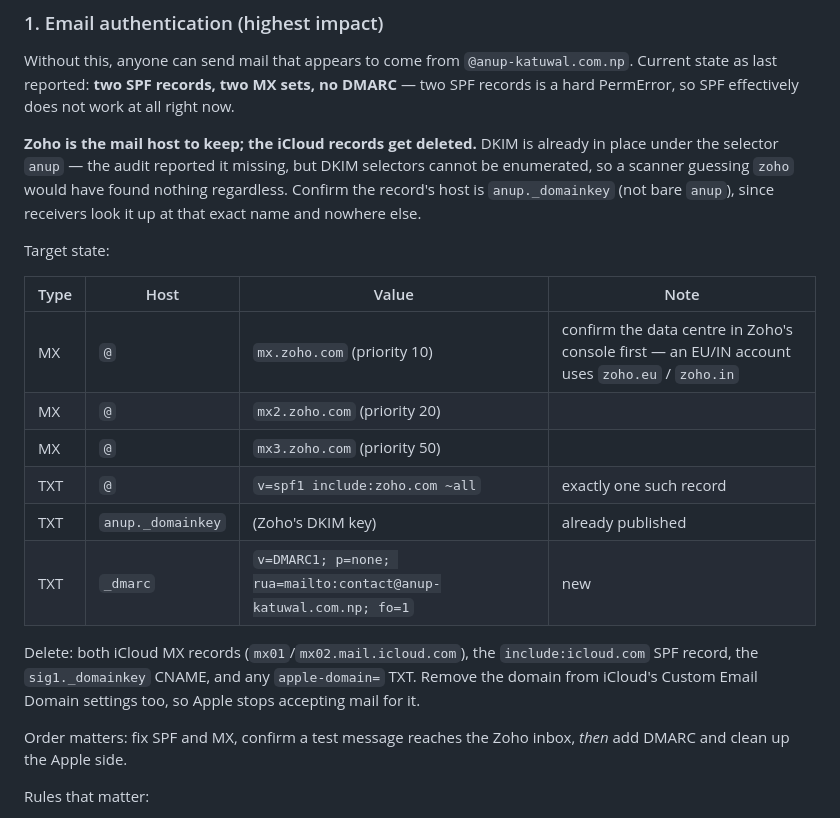
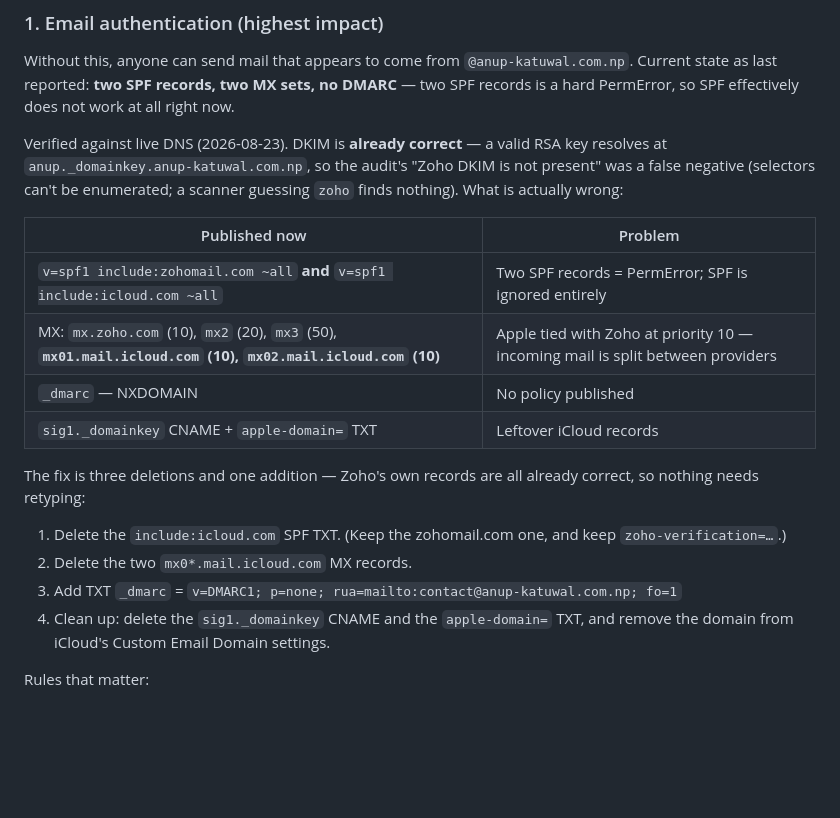
Before and after one commit to anupkatuwal/anup-portfolio, a Markdown page: SECURITY.md, the part around the change. GitHub-like rendering; blank space fills up the shorter version.

Commit message:
Replace the mail runbook's assumptions with verified DNS state
Queried the domain's live records directly rather than working from the
audit's summary. Findings:

- DKIM is already correct: a valid RSA key resolves at
  anup._domainkey.anup-katuwal.com.np. The reported "missing Zoho DKIM"
  was a false negative — selectors cannot be enumerated, so a scanner
  guessing the conventional "zoho" selector finds nothing either way.
- Zoho's SPF and all three Zoho MX records are already correct. The only
  breakage is the iCloud records sitting alongside them, and Apple's MX
  are at priority 10 — tied with mx.zoho.com, so incoming mail is
  currently split between the two providers at random.
- No _dmarc record exists (NXDOMAIN).

So the fix is three deletions plus one new DMARC record; nothing Zoho-side
needs retyping. Rewrites the runbook accordingly and drops the
data-centre-selection guidance, which no longer applies.

Co-Authored-By: Claude Opus 5 <noreply@anthropic.com>
Claude-Session: https://claude.ai/code/session_0112dami4xXW3fohFB5jBnH1

```diff
--- a/SECURITY.md
+++ b/SECURITY.md
@@ -50,30 +50,27 @@ Without this, anyone can send mail that appears to come from
 MX sets, no DMARC** — two SPF records is a hard PermError, so SPF effectively
 does not work at all right now.
 
-**Zoho is the mail host to keep; the iCloud records get deleted.** DKIM is
-already in place under the selector `anup` — the audit reported it missing, but
-DKIM selectors cannot be enumerated, so a scanner guessing `zoho` would have
-found nothing regardless. Confirm the record's host is `anup._domainkey` (not
-bare `anup`), since receivers look it up at that exact name and nowhere else.
+Verified against live DNS (2026-08-23). DKIM is **already correct** — a valid
+RSA key resolves at `anup._domainkey.anup-katuwal.com.np`, so the audit's
+"Zoho DKIM is not present" was a false negative (selectors can't be enumerated;
+a scanner guessing `zoho` finds nothing). What is actually wrong:
 
-Target state:
+| Published now | Problem |
+|---|---|
+| `v=spf1 include:zohomail.com ~all` **and** `v=spf1 include:icloud.com ~all` | Two SPF records = PermError; SPF is ignored entirely |
+| MX: `mx.zoho.com` (10), `mx2` (20), `mx3` (50), **`mx01.mail.icloud.com` (10), `mx02.mail.icloud.com` (10)** | Apple tied with Zoho at priority 10 — incoming mail is split between providers |
+| `_dmarc` — NXDOMAIN | No policy published |
+| `sig1._domainkey` CNAME + `apple-domain=` TXT | Leftover iCloud records |
 
-| Type | Host | Value | Note |
-|---|---|---|---|
-| MX | `@` | `mx.zoho.com` (priority 10) | confirm the data centre in Zoho's console first — an EU/IN account uses `zoho.eu` / `zoho.in` |
-| MX | `@` | `mx2.zoho.com` (priority 20) | |
-| MX | `@` | `mx3.zoho.com` (priority 50) | |
-| TXT | `@` | `v=spf1 include:zoho.com ~all` | exactly one such record |
-| TXT | `anup._domainkey` | (Zoho's DKIM key) | already published |
-| TXT | `_dmarc` | `v=DMARC1; p=none; rua=mailto:contact@anup-katuwal.com.np; fo=1` | new |
+The fix is three deletions and one addition — Zoho's own records are all
+already correct, so nothing needs retyping:
 
-Delete: both iCloud MX records (`mx01`/`mx02.mail.icloud.com`), the
-`include:icloud.com` SPF record, the `sig1._domainkey` CNAME, and any
-`apple-domain=` TXT. Remove the domain from iCloud's Custom Email Domain
-settings too, so Apple stops accepting mail for it.
-
-Order matters: fix SPF and MX, confirm a test message reaches the Zoho inbox,
-*then* add DMARC and clean up the Apple side.
+1. Delete the `include:icloud.com` SPF TXT. (Keep the zohomail.com one, and
+   keep `zoho-verification=…`.)
+2. Delete the two `mx0*.mail.icloud.com` MX records.
+3. Add TXT `_dmarc` = `v=DMARC1; p=none; rua=mailto:contact@anup-katuwal.com.np; fo=1`
+4. Clean up: delete the `sig1._domainkey` CNAME and the `apple-domain=` TXT,
+   and remove the domain from iCloud's Custom Email Domain settings.
 
 Rules that matter:
 
```
